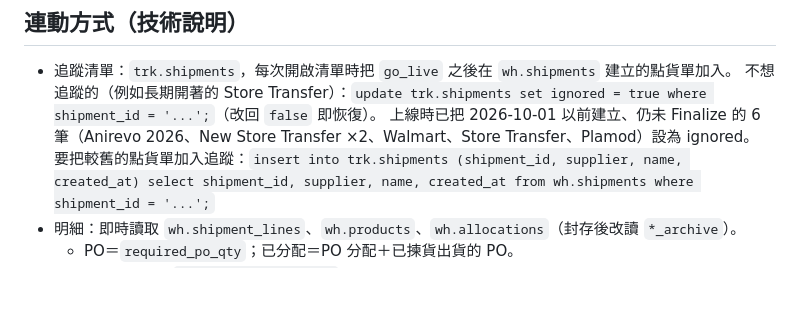
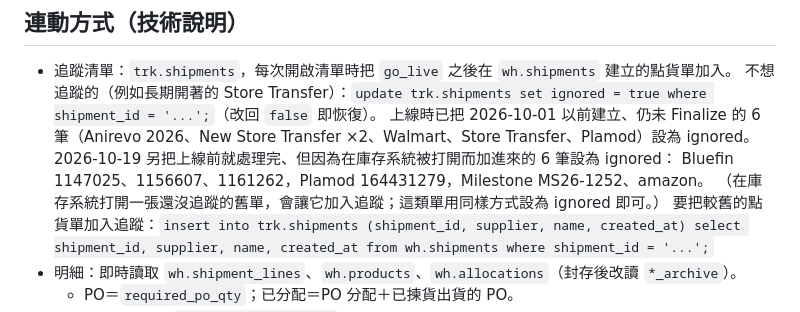
Before and after one commit to hobbybeez-jpg/hb, a Markdown page: RECEIVING-TRACKER.md, the part around the change. Drawn GitHub-style; blank space fills up the shorter version.

Commit message:
Docs: record the 6 pre-tracker shipments set to ignored (#38)
Claude-Session: https://claude.ai/code/session_01FSrxjzfLdgk8q57W4CQSNE

Co-authored-by: Claude <noreply@anthropic.com>

```diff
--- a/RECEIVING-TRACKER.md
+++ b/RECEIVING-TRACKER.md
@@ -146,6 +146,9 @@ on conflict (key) do update set value = excluded.value, updated_at = now();
 - 追蹤清單：`trk.shipments`，每次開啟清單時把 `go_live` 之後在 `wh.shipments` 建立的點貨單加入。
   不想追蹤的（例如長期開著的 Store Transfer）：`update trk.shipments set ignored = true where shipment_id = '...';`（改回 `false` 即恢復）。
   上線時已把 2026-10-01 以前建立、仍未 Finalize 的 6 筆（Anirevo 2026、New Store Transfer ×2、Walmart、Store Transfer、Plamod）設為 ignored。
+  2026-10-19 另把上線前就處理完、但因為在庫存系統被打開而加進來的 6 筆設為 ignored：
+  Bluefin 1147025、1156607、1161262，Plamod 164431279，Milestone MS26-1252、amazon。
+  （在庫存系統打開一張還沒追蹤的舊單，會讓它加入追蹤；這類單用同樣方式設為 ignored 即可。）
   要把較舊的點貨單加入追蹤：`insert into trk.shipments (shipment_id, supplier, name, created_at) select shipment_id, supplier, name, created_at from wh.shipments where shipment_id = '...';`
 - 明細：即時讀取 `wh.shipment_lines`、`wh.products`、`wh.allocations`（封存後改讀 `*_archive`）。
   - PO＝`required_po_qty`；已分配＝PO 分配＋已揀貨出貨的 PO。
```
